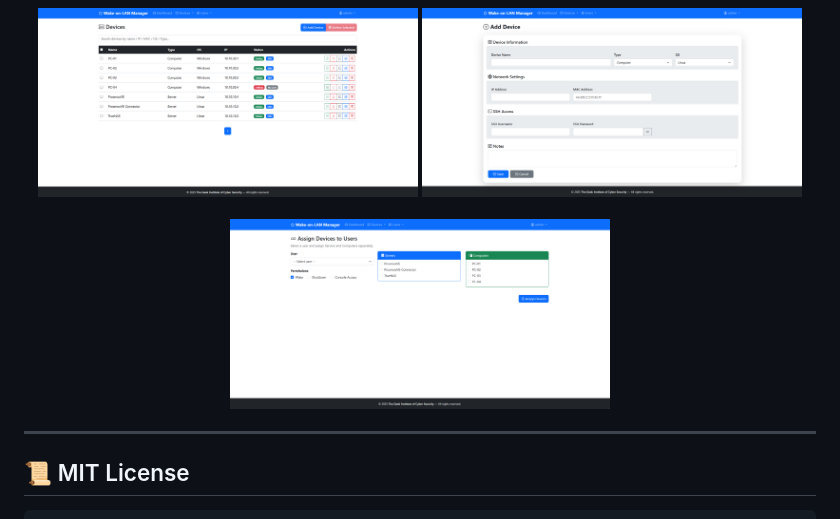
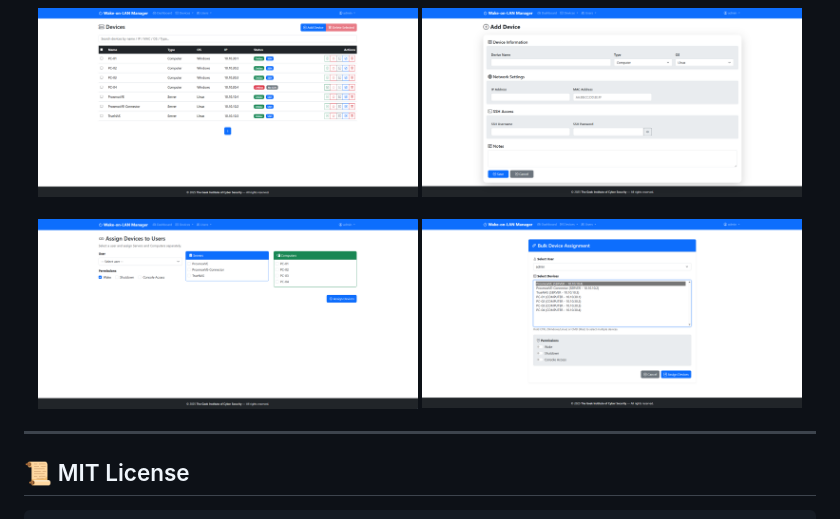
Before and after one commit to GeekInstitute/wol-manager, a Markdown page: README.md, the part around the change. Drawn GitHub-style; pictures changed too: thumbnails/6.png (added).

```diff
--- a/README.md
+++ b/README.md
@@ -149,6 +149,7 @@ php reset_admin.php
   <img src="thumbnails/3.png" alt="Preview 3" width="48%">
   <img src="thumbnails/4.png" alt="Preview 4" width="48%"><br><br>
   <img src="thumbnails/5.png" alt="Preview 5" width="48%">
+  <img src="thumbnails/6.png" alt="Preview 6" width="48%">
 </p>
 
 ---
```
